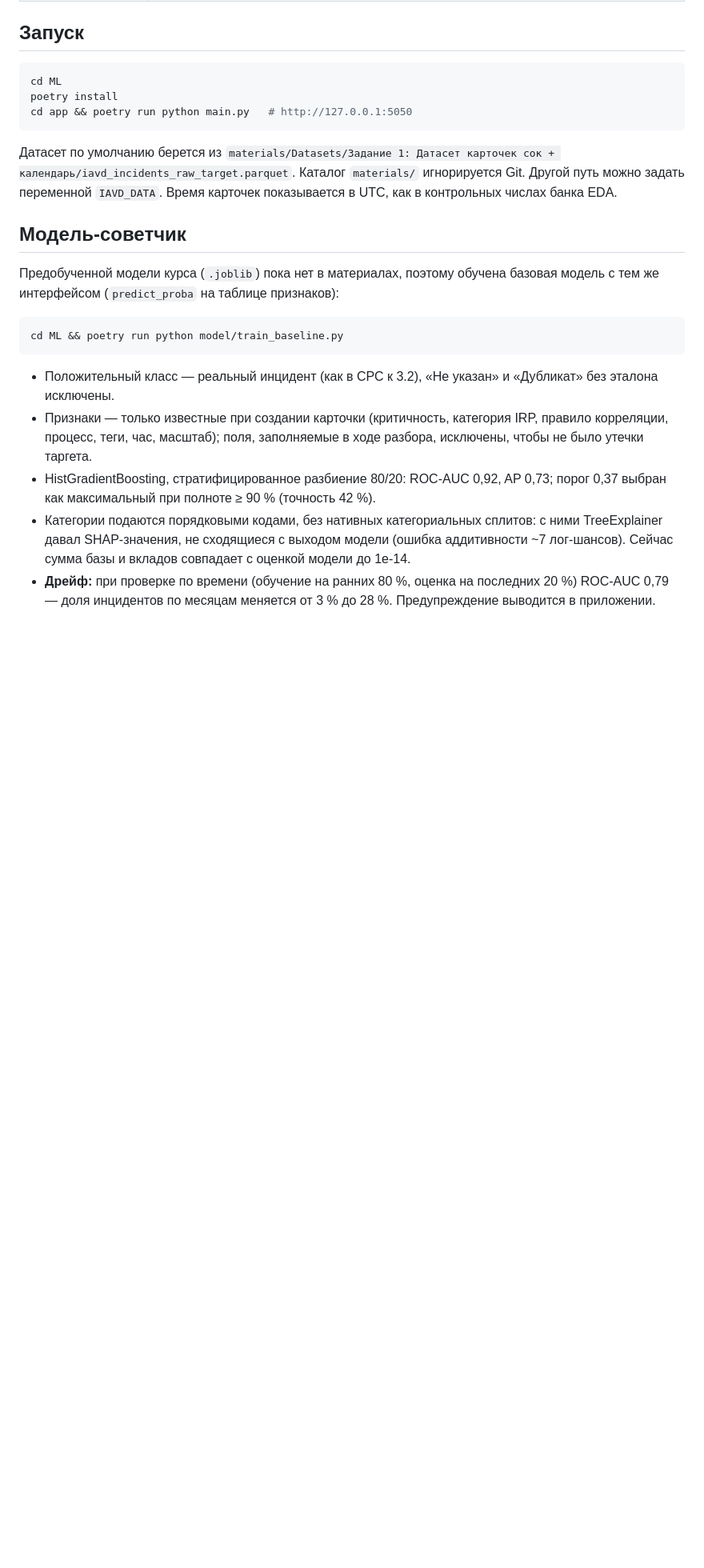
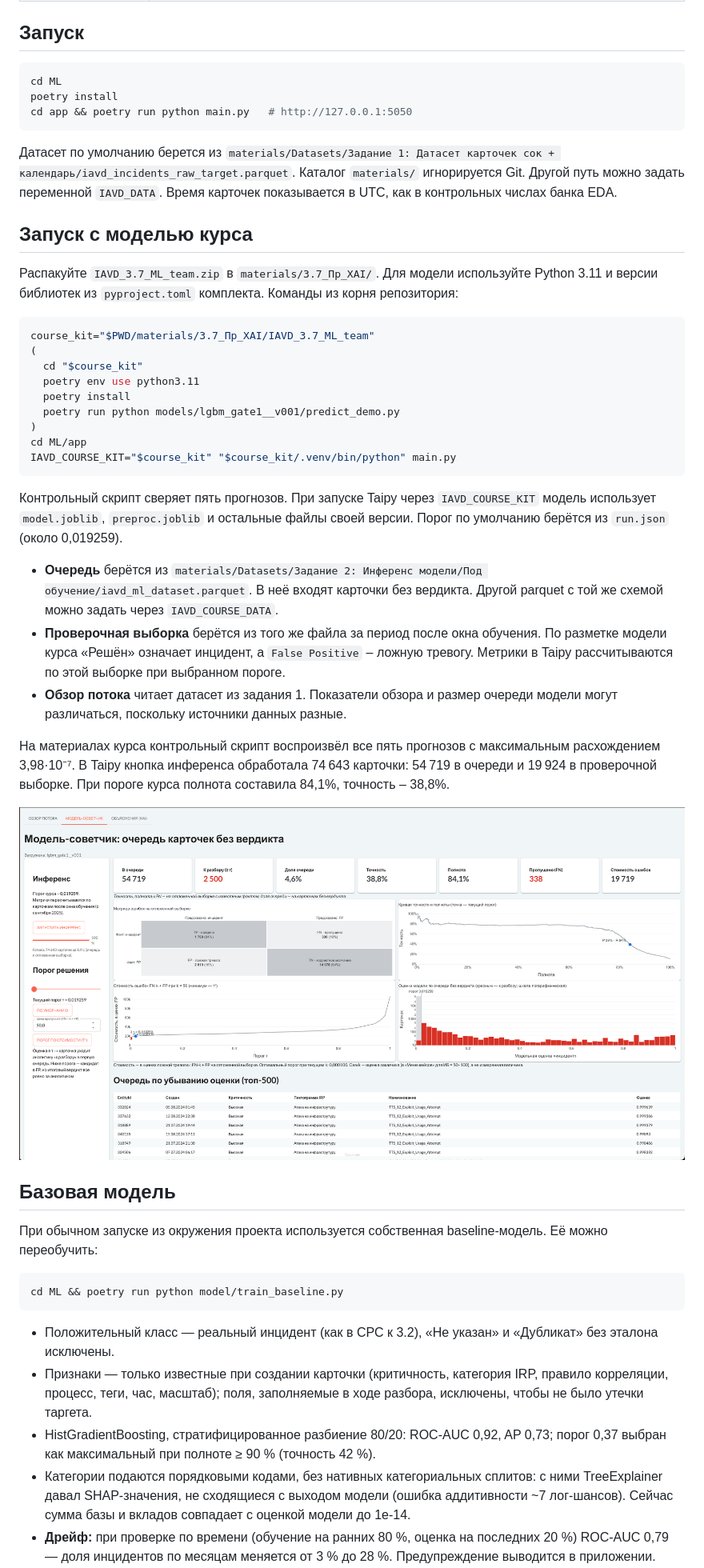
Before and after one commit to Khramov-Vladislav/intelligent-data-analysis-and-visualization, a Markdown page: ML/README.md, the part around one of its changes. Shown at 80% size. GitHub-like rendering; pictures changed too: ML/docs/3.6_course_inference.png (added); blank space fills up the shorter version.

Commit message:
feat: integrate the course model for practice 3.6

````diff
--- a/ML/README.md
+++ b/ML/README.md
@@ -27,10 +27,35 @@ cd app && poetry run python main.py   # http://127.0.0.1:5050
 Каталог `materials/` игнорируется Git. Другой путь можно задать переменной `IAVD_DATA`.
 Время карточек показывается в UTC, как в контрольных числах банка EDA.
 
-## Модель-советчик
+## Запуск с моделью курса
 
-Предобученной модели курса (`.joblib`) пока нет в материалах, поэтому обучена базовая модель
-с тем же интерфейсом (`predict_proba` на таблице признаков):
+Распакуйте `IAVD_3.7_ML_team.zip` в `materials/3.7_Пр_XAI/`. Для модели используйте Python 3.11 и версии библиотек из `pyproject.toml` комплекта. Команды из корня репозитория:
+
+```bash
+course_kit="$PWD/materials/3.7_Пр_XAI/IAVD_3.7_ML_team"
+(
+  cd "$course_kit"
+  poetry env use python3.11
+  poetry install
+  poetry run python models/lgbm_gate1__v001/predict_demo.py
+)
+cd ML/app
+IAVD_COURSE_KIT="$course_kit" "$course_kit/.venv/bin/python" main.py
+```
+
+Контрольный скрипт сверяет пять прогнозов. При запуске Taipy через `IAVD_COURSE_KIT` модель использует `model.joblib`, `preproc.joblib` и остальные файлы своей версии. Порог по умолчанию берётся из `run.json` (около 0,019259).
+
+- **Очередь** берётся из `materials/Datasets/Задание 2: Инференс модели/Под обучение/iavd_ml_dataset.parquet`. В неё входят карточки без вердикта. Другой parquet с той же схемой можно задать через `IAVD_COURSE_DATA`.
+- **Проверочная выборка** берётся из того же файла за период после окна обучения. По разметке модели курса «Решён» означает инцидент, а `False Positive` – ложную тревогу. Метрики в Taipy рассчитываются по этой выборке при выбранном пороге.
+- **Обзор потока** читает датасет из задания 1. Показатели обзора и размер очереди модели могут различаться, поскольку источники данных разные.
+
+На материалах курса контрольный скрипт воспроизвёл все пять прогнозов с максимальным расхождением 3,98·10⁻⁷. В Taipy кнопка инференса обработала 74 643 карточки: 54 719 в очереди и 19 924 в проверочной выборке. При пороге курса полнота составила 84,1%, точность – 38,8%.
+
+![Практика 3.6. Результаты инференса модели курса в Taipy](docs/3.6_course_inference.png)
+
+## Базовая модель
+
+При обычном запуске из окружения проекта используется собственная baseline-модель. Её можно переобучить:
 
 ```bash
 cd ML && poetry run python model/train_baseline.py
````
Also changed, not shown: other parts of ML/README.md (+3 -5 lines), 5 other files.
